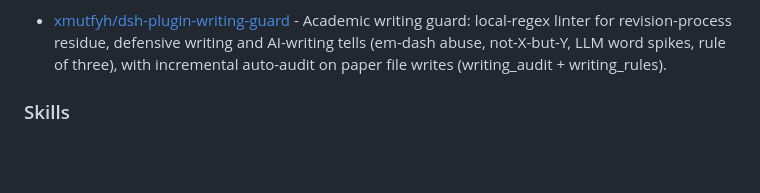
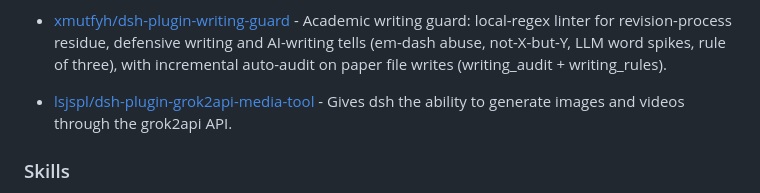
Before and after one commit to Andyqwe44/awesome-dsh-plugin, a Markdown page: README.en.md, the part around the change. Rendered like a GitHub page; blank space fills up the shorter version.

Commit message:
Add dsh-plugin-grok2api-media-tool

```diff
--- a/README.en.md
+++ b/README.en.md
@@ -228,6 +228,7 @@ This project actively supports and acknowledges the [LINUX DO](https://linux.do)
 - [dsh-tool-git](https://github.com/lxj808624/dsh-tool-git) - Structured Git tools (status/diff/log/branch/stage/commit) with a destructive-command guard.
 - [dsh-report-studio](https://github.com/ciceroyang/dsh-report-studio) - Turn a DSH session into daily/weekly/handoff/article reports with verifiable receipts.
 - [xmutfyh/dsh-plugin-writing-guard](https://github.com/xmutfyh/dsh-plugin-writing-guard) - Academic writing guard: local-regex linter for revision-process residue, defensive writing and AI-writing tells (em-dash abuse, not-X-but-Y, LLM word spikes, rule of three), with incremental auto-audit on paper file writes (writing_audit + writing_rules).
+- [lsjspl/dsh-plugin-grok2api-media-tool](https://github.com/lsjspl/dsh-plugin-grok2api-media-tool) - Gives dsh the ability to generate images and videos through the grok2api API.
 
 ### Skills
 
```
Also changed, not shown: README.md (+1 -0 lines).
